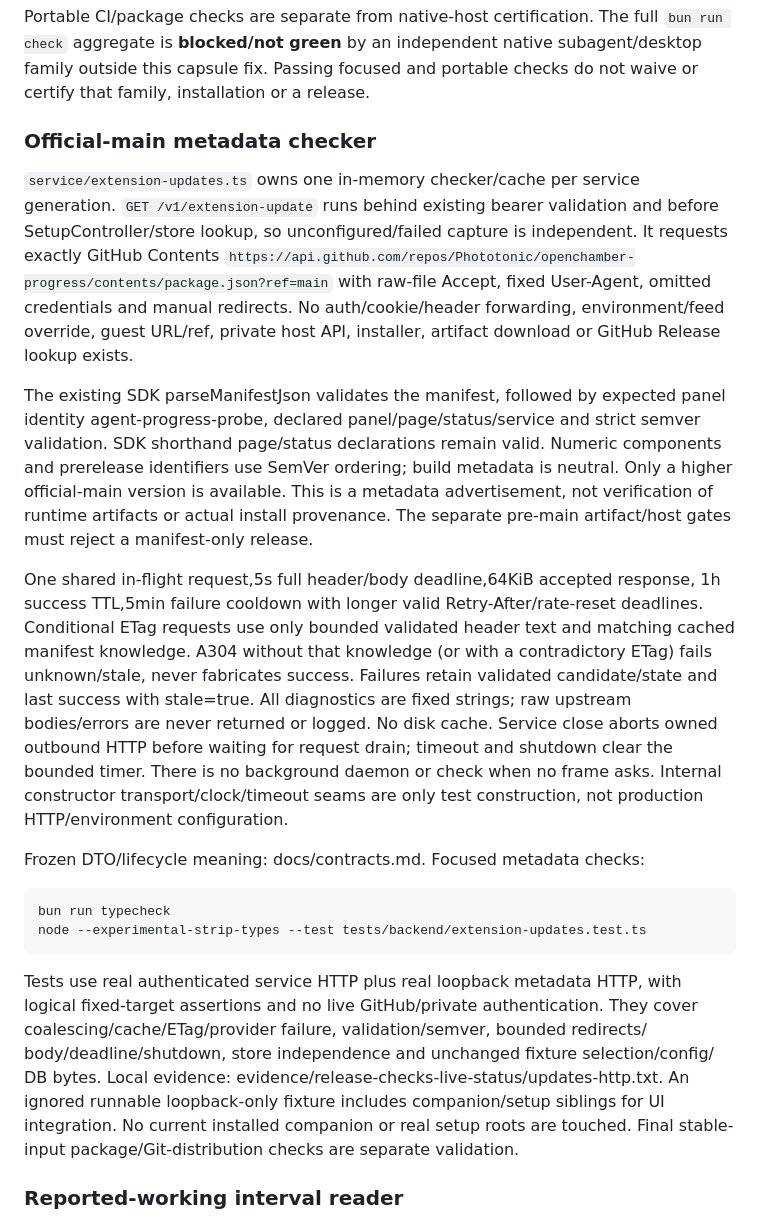
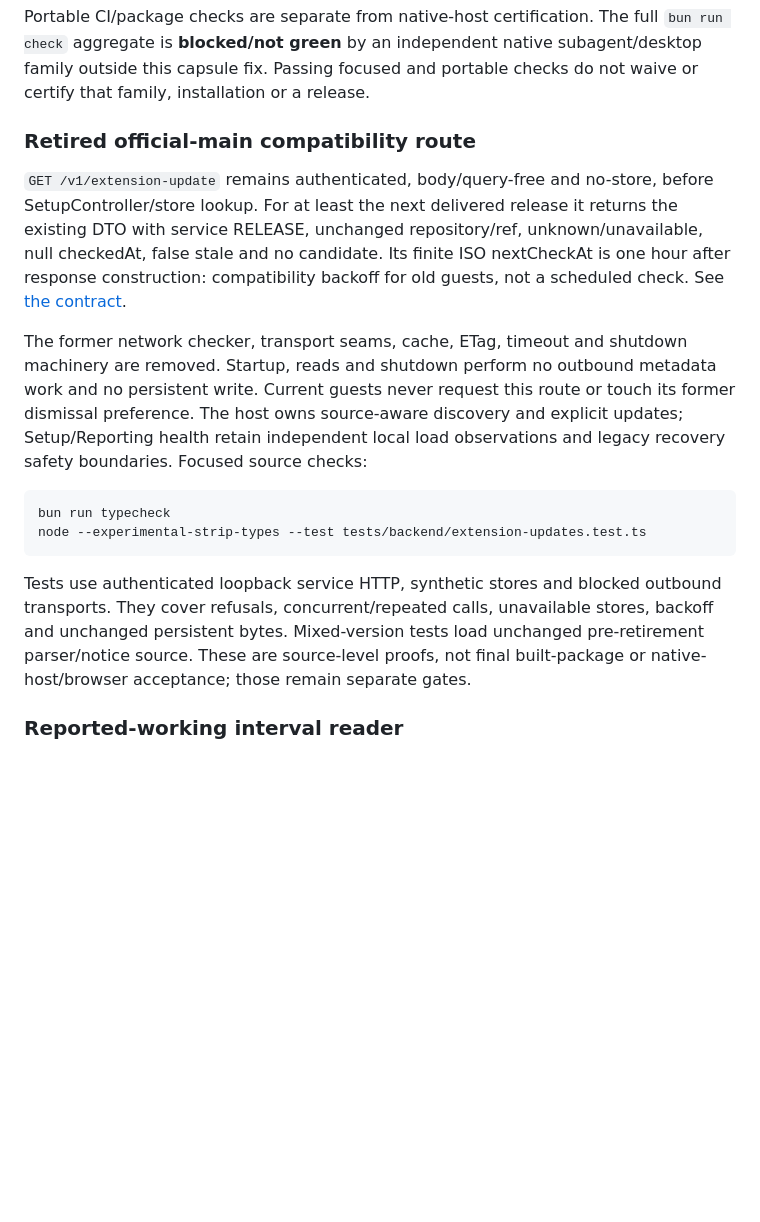
Before and after one commit to Phototonic/openchamber-progress, a Markdown page: docs/backend.md, the part around the change. Drawn GitHub-style; blank space fills up the shorter version.

Commit message:
docs: announce network-free update compatibility retirement

````diff
--- a/docs/backend.md
+++ b/docs/backend.md
@@ -709,52 +709,32 @@ Portable CI/package checks are separate from native-host certification. The full
 subagent/desktop family outside this capsule fix. Passing focused and portable
 checks do not waive or certify that family, installation or a release.
 
-### Official-main metadata checker
+### Retired official-main compatibility route
 
-`service/extension-updates.ts` owns one in-memory checker/cache per service
-generation. `GET /v1/extension-update` runs behind existing bearer validation and
-before SetupController/store lookup, so unconfigured/failed capture is independent.
-It requests exactly GitHub Contents
-`https://api.github.com/repos/Phototonic/openchamber-progress/contents/package.json?ref=main`
-with raw-file Accept, fixed User-Agent, omitted credentials and manual redirects.
-No auth/cookie/header forwarding, environment/feed override, guest URL/ref, private
-host API, installer, artifact download or GitHub Release lookup exists.
+`GET /v1/extension-update` remains authenticated, body/query-free and no-store,
+before SetupController/store lookup. For at least the next delivered release it
+returns the existing DTO with service RELEASE, unchanged repository/ref,
+unknown/unavailable, null checkedAt, false stale and no candidate. Its finite ISO
+nextCheckAt is one hour after response construction: compatibility backoff for old
+guests, not a scheduled check. See [the contract](contracts.md#retired-official-main-compatibility-route-revision-1).
 
-The existing SDK parseManifestJson validates the manifest, followed by expected
-panel identity agent-progress-probe, declared panel/page/status/service and strict
-semver validation. SDK shorthand page/status declarations remain valid. Numeric
-components and prerelease identifiers use SemVer ordering; build metadata is
-neutral. Only a higher official-main version is available. This is a metadata
-advertisement, not verification of runtime artifacts or actual install provenance.
-The separate pre-main artifact/host gates must reject a manifest-only release.
-
-One shared in-flight request,5s full header/body deadline,64KiB accepted response,
-1h success TTL,5min failure cooldown with longer valid Retry-After/rate-reset
-deadlines. Conditional ETag requests use only bounded validated header text and
-matching cached manifest knowledge. A304 without that knowledge (or with a
-contradictory ETag) fails unknown/stale, never fabricates success. Failures retain
-validated candidate/state and last success with stale=true. All diagnostics are
-fixed strings; raw upstream bodies/errors are never returned or logged. No disk
-cache. Service close aborts owned outbound HTTP before waiting for request drain;
-timeout and shutdown clear the bounded timer. There is no background daemon or
-check when no frame asks. Internal constructor transport/clock/timeout seams are
-only test construction, not production HTTP/environment configuration.
-
-Frozen DTO/lifecycle meaning: docs/contracts.md. Focused metadata checks:
+The former network checker, transport seams, cache, ETag, timeout and shutdown
+machinery are removed. Startup, reads and shutdown perform no outbound metadata
+work and no persistent write. Current guests never request this route or touch
+its former dismissal preference. The host owns source-aware discovery and explicit
+updates; Setup/Reporting health retain independent local load observations and
+legacy recovery safety boundaries. Focused source checks:
 
 ```sh
 bun run typecheck
 node --experimental-strip-types --test tests/backend/extension-updates.test.ts
 ```
 
-Tests use real authenticated service HTTP plus real loopback metadata HTTP, with
-logical fixed-target assertions and no live GitHub/private authentication. They
-cover coalescing/cache/ETag/provider failure, validation/semver, bounded redirects/
-body/deadline/shutdown, store independence and unchanged fixture selection/config/
-DB bytes. Local evidence: evidence/release-checks-live-status/updates-http.txt.
-An ignored runnable loopback-only fixture includes companion/setup siblings for UI
-integration. No current installed companion or real setup roots are touched.
-Final stable-input package/Git-distribution checks are separate validation.
+Tests use authenticated loopback service HTTP, synthetic stores and blocked
+outbound transports. They cover refusals, concurrent/repeated calls, unavailable
+stores, backoff and unchanged persistent bytes. Mixed-version tests load unchanged
+pre-retirement parser/notice source. These are source-level proofs, not final
+built-package or native-host/browser acceptance; those remain separate gates.
 
 ### Reported-working interval reader
 
````
Also changed, not shown: docs/contracts.md (+29 -28 lines).
